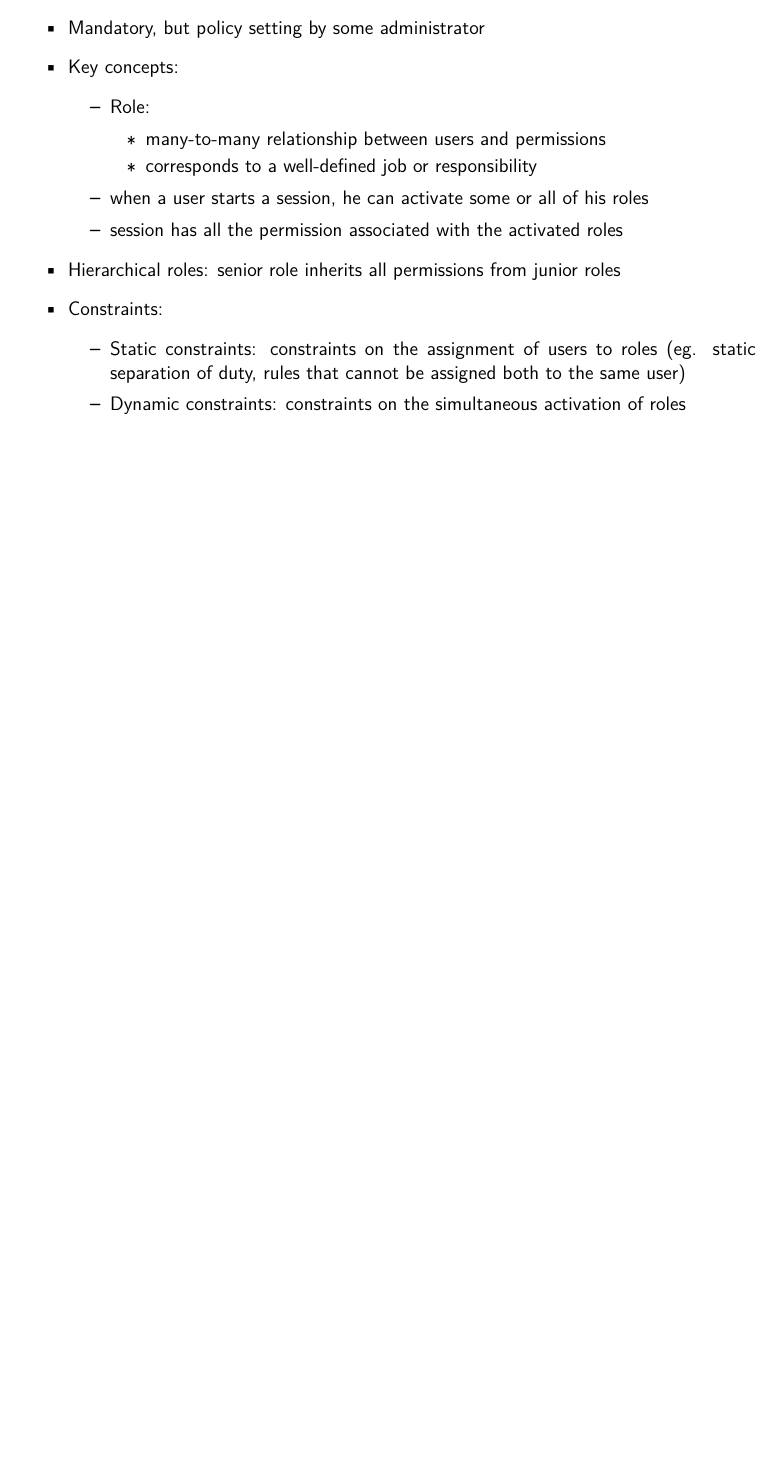
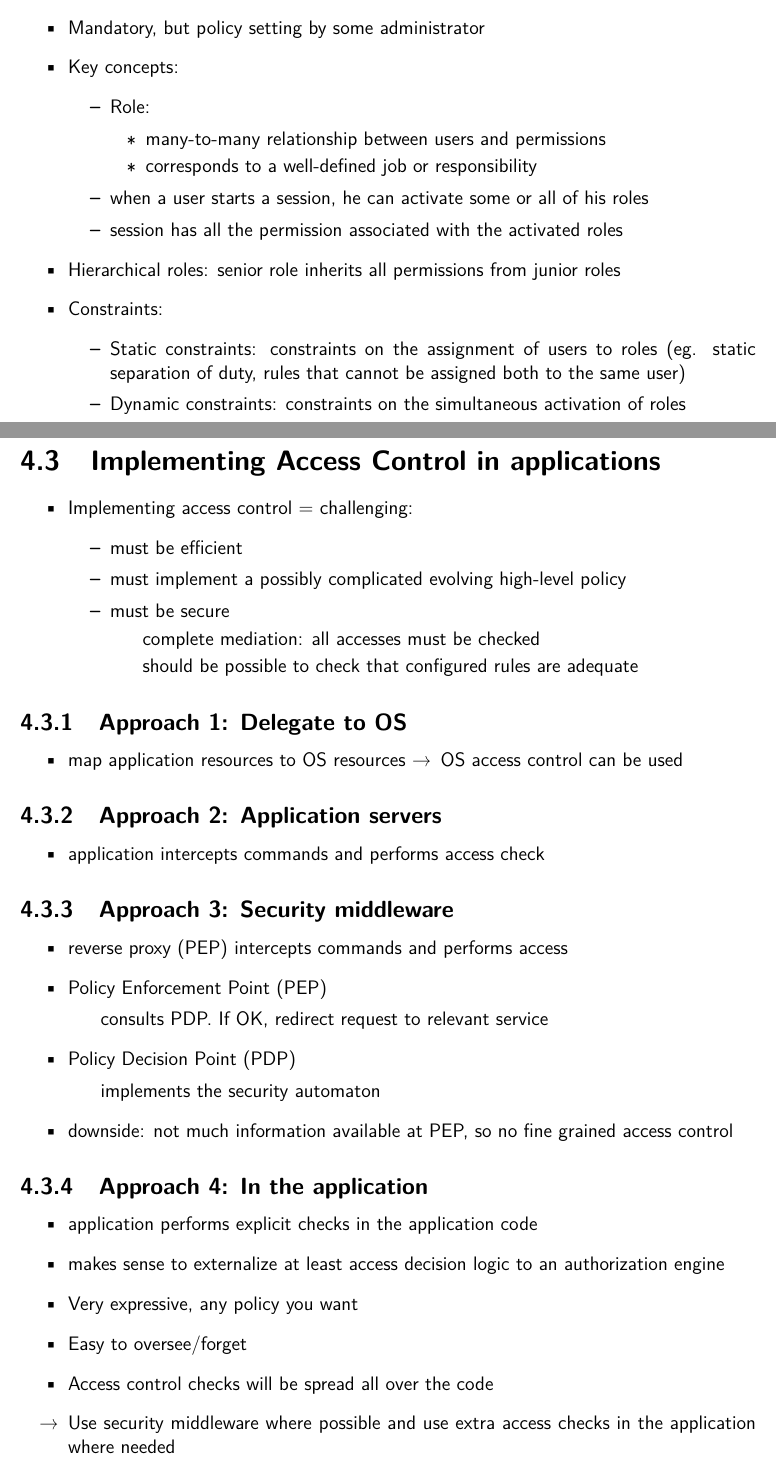
Before and after one commit to StijnCaerts/DoSS, a LaTeX document (summary.tex): part of page 29 of 29 before the commit and two parts of pages 29 and 30 of 30 after it, the two joined at a grey line, cut so that both start at the same text, the shorter picture padded with empty space. Compiled offline with pdfLaTeX.

Commit message:
access control ready

```diff
--- a/summary.tex
+++ b/summary.tex
@@ -1198,4 +1198,42 @@
 			\item Dynamic constraints: constraints on the simultaneous activation of roles
 		\end{itemize}
 	\end{itemize}
+
+	\section{Implementing Access Control in applications}
+	\begin{itemize}
+		\item Implementing access control = challenging:
+		\begin{itemize}
+			\item must be efficient
+			\item must implement a possibly complicated evolving high-level policy
+			\item must be secure
+				\subitem complete mediation: all accesses must be checked
+				\subitem should be possible to check that configured rules are adequate
+		\end{itemize}
+	\end{itemize}
+	\subsection{Approach 1: Delegate to OS}
+	\begin{itemize}
+		\item map application resources to OS resources \textrightarrow \, OS access control can be used
+	\end{itemize}
+	\subsection{Approach 2: Application servers}
+	\begin{itemize}
+		\item application intercepts commands and performs access check
+	\end{itemize}
+	\subsection{Approach 3: Security middleware}
+	\begin{itemize}
+		\item reverse proxy (PEP) intercepts commands and performs access
+		\item Policy Enforcement Point (PEP)
+			\subitem consults PDP. If OK, redirect request to relevant service
+		\item Policy Decision Point (PDP)
+			\subitem implements the security automaton
+		\item downside: not much information available at PEP, so no fine grained access control
+	\end{itemize}
+	\subsection{Approach 4: In the application}
+	\begin{itemize}
+		\item application performs explicit checks in the application code
+		\item makes sense to externalize at least access decision logic to an authorization engine
+		\item Very expressive, any policy you want
+		\item Easy to oversee/forget
+		\item Access control checks will be spread all over the code
+		\item[\textrightarrow] Use security middleware where possible and use extra access checks in the application where needed
+	\end{itemize}
 \end{document}
```
